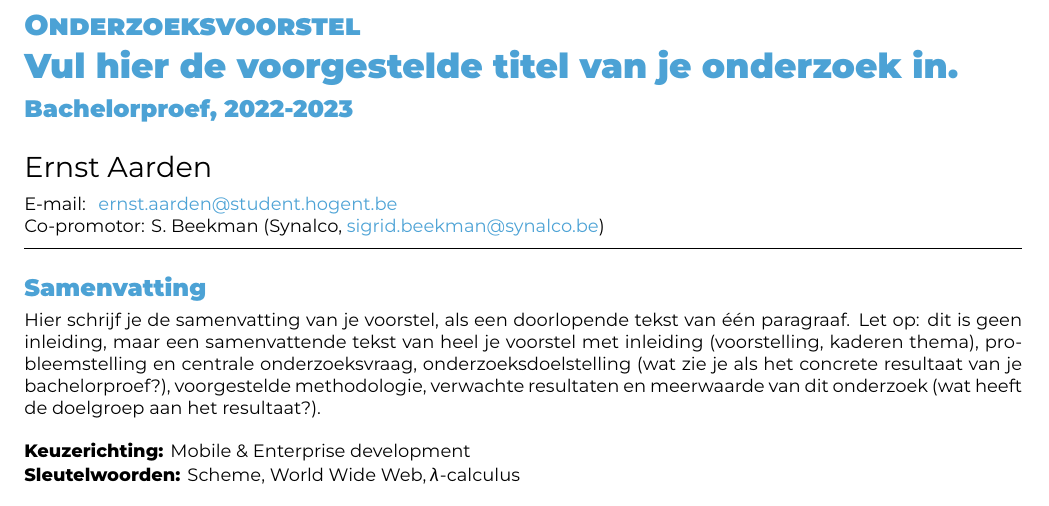
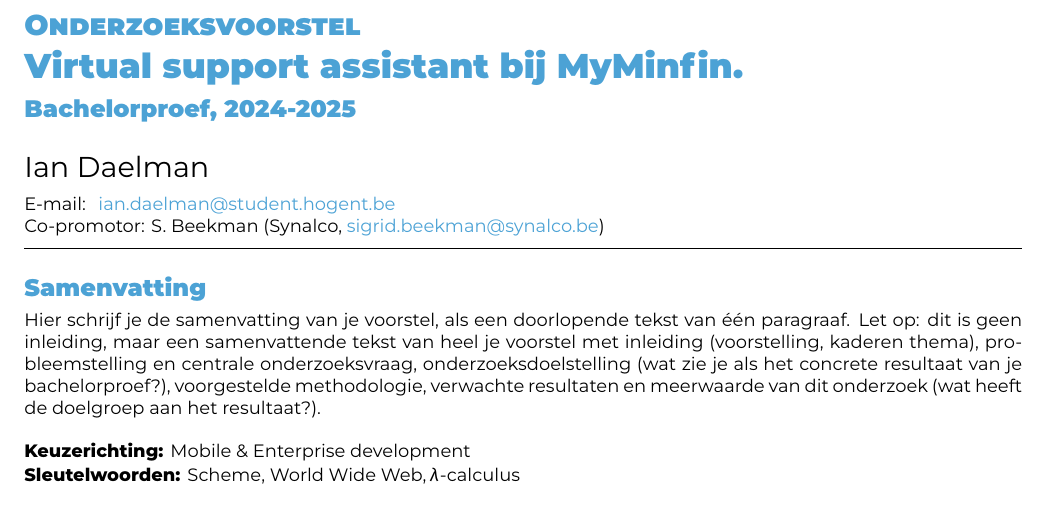
Before and after one commit to iandaelman/hogent-bachproef, a LaTeX document (voorstel/FamilienaamVoornaam-BPvoorstel.tex): part of page 1 of 2, cut so that both start at the same text. Compiled offline with XeLaTeX.

Commit message:
test commit

```diff
--- a/voorstel/FamilienaamVoornaam-BPvoorstel.tex
+++ b/voorstel/FamilienaamVoornaam-BPvoorstel.tex
@@ -24,16 +24,10 @@
 
 % TODO: Werktitel
-\title{Vul hier de voorgestelde titel van je onderzoek in}
+\title{Virtual support assistant bij MyMinfin}
 
 % TODO: Studentnaam en emailadres invullen
-\author{Ernst Aarden}
-\email{ernst.aarden@student.hogent.be}
-
-% TODO: Medestudent
-% Gaat het om een bachelorproef in samenwerking met een student in een andere
-% opleiding? Geef dan de naam en emailadres hier
-% \author{Yasmine Alaoui (naam opleiding)}
-% \email{yasmine.alaoui@student.hogent.be}
+\author{Ian Daelman}
+\email{ian.daelman@student.hogent.be}
 
 % TODO: Geef de co-promotor op
 \supervisor[Co-promotor]{S. Beekman (Synalco, \href{mailto:sigrid.beekman@synalco.be}{sigrid.beekman@synalco.be})}
```
Also changed, not shown: voorstel/FamilienaamVoornaam-BPvoorstel.tex (2 more changed lines).
